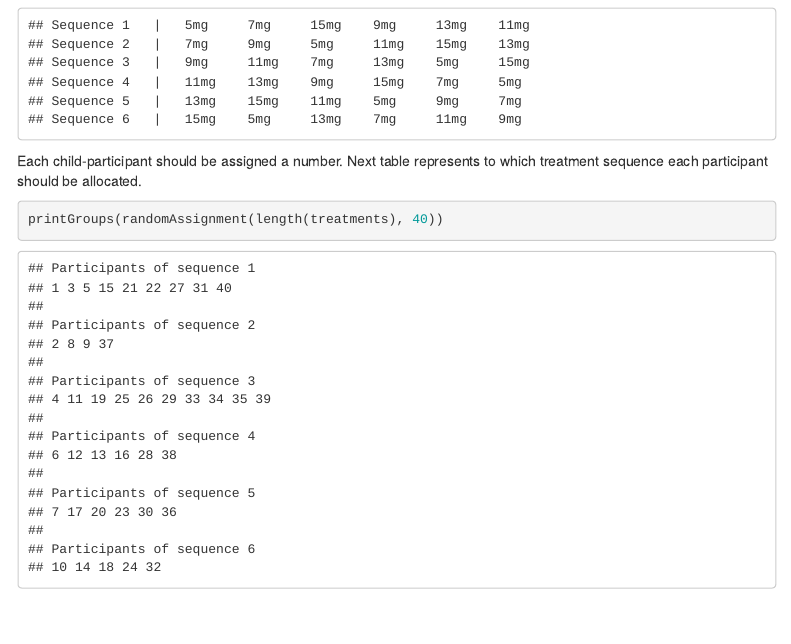
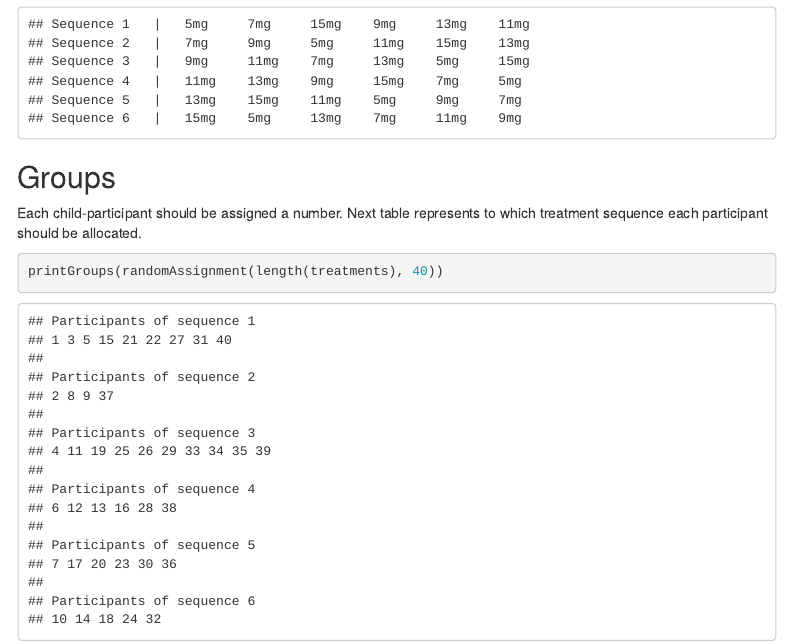
Before and after one commit to Dergel0806/ResearchMethodsInRmd, an R Markdown document (incompleteCounterbalancing.Rmd): the page in a window 1100 px wide, from 2120 px down. Rendered offline with R 4.5, knitr and Pandoc, with nearby package versions; code that draws random numbers runs with fixed seeds of ours; menus at the side of the page are left out.

Commit message:
Header added.

````diff
--- a/incompleteCounterbalancing.Rmd
+++ b/incompleteCounterbalancing.Rmd
@@ -112,14 +112,17 @@ printGroups <- function(groups){
 # Results
 
 ## Sequences
+
 ```{r}
 treatments <- c('5mg', '7mg', '9mg', '11mg', '13mg', '15mg')
 
 printTreatments(treatments, incompleteCounterBalance(length(treatments)))
 ```
 
+## Groups
 
 Each child-participant should be assigned a number. Next table represents to which treatment sequence each participant should be allocated.
+
 ```{r}
 printGroups(randomAssignment(length(treatments), 40))
 ```
````
